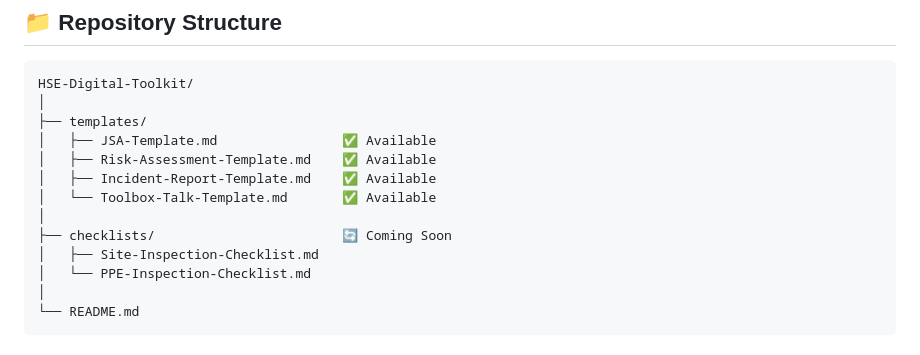
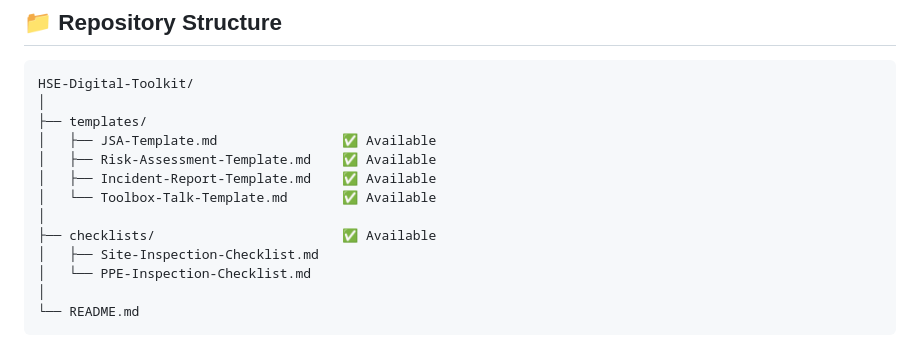
Before and after one commit to UmairPashaa/HSE-Digital-Toolkit, a Markdown page: README.md, the part around the change. GitHub-like rendering.

Commit message:
Update checklist availability in README

```diff
--- a/README.md
+++ b/README.md
@@ -33,7 +33,7 @@ HSE-Digital-Toolkit/
 │   ├── Incident-Report-Template.md    ✅ Available
 │   └── Toolbox-Talk-Template.md       ✅ Available
 │
-├── checklists/                        🔄 Coming Soon
+├── checklists/                        ✅ Available
 │   ├── Site-Inspection-Checklist.md
 │   └── PPE-Inspection-Checklist.md
 │
```
